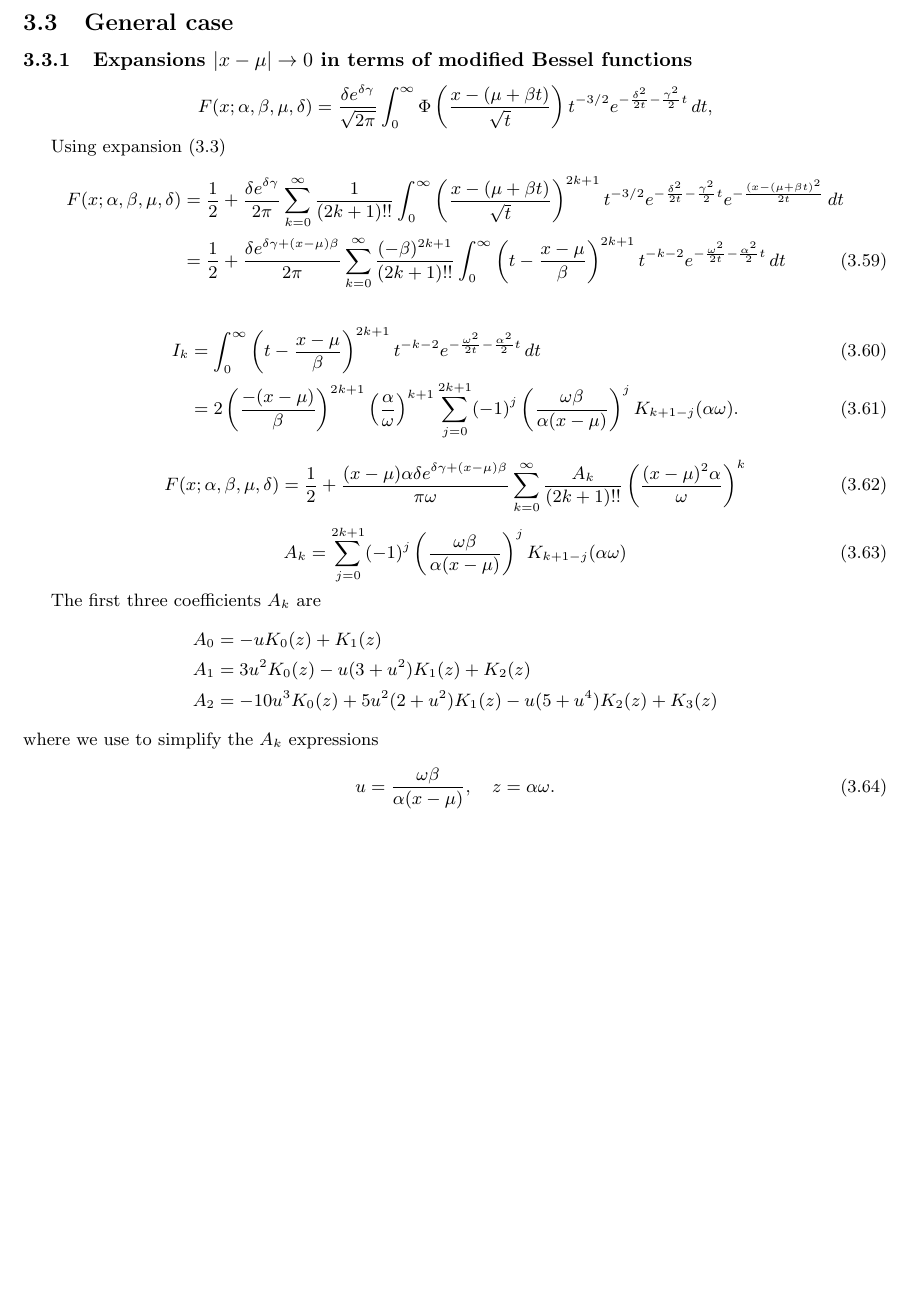
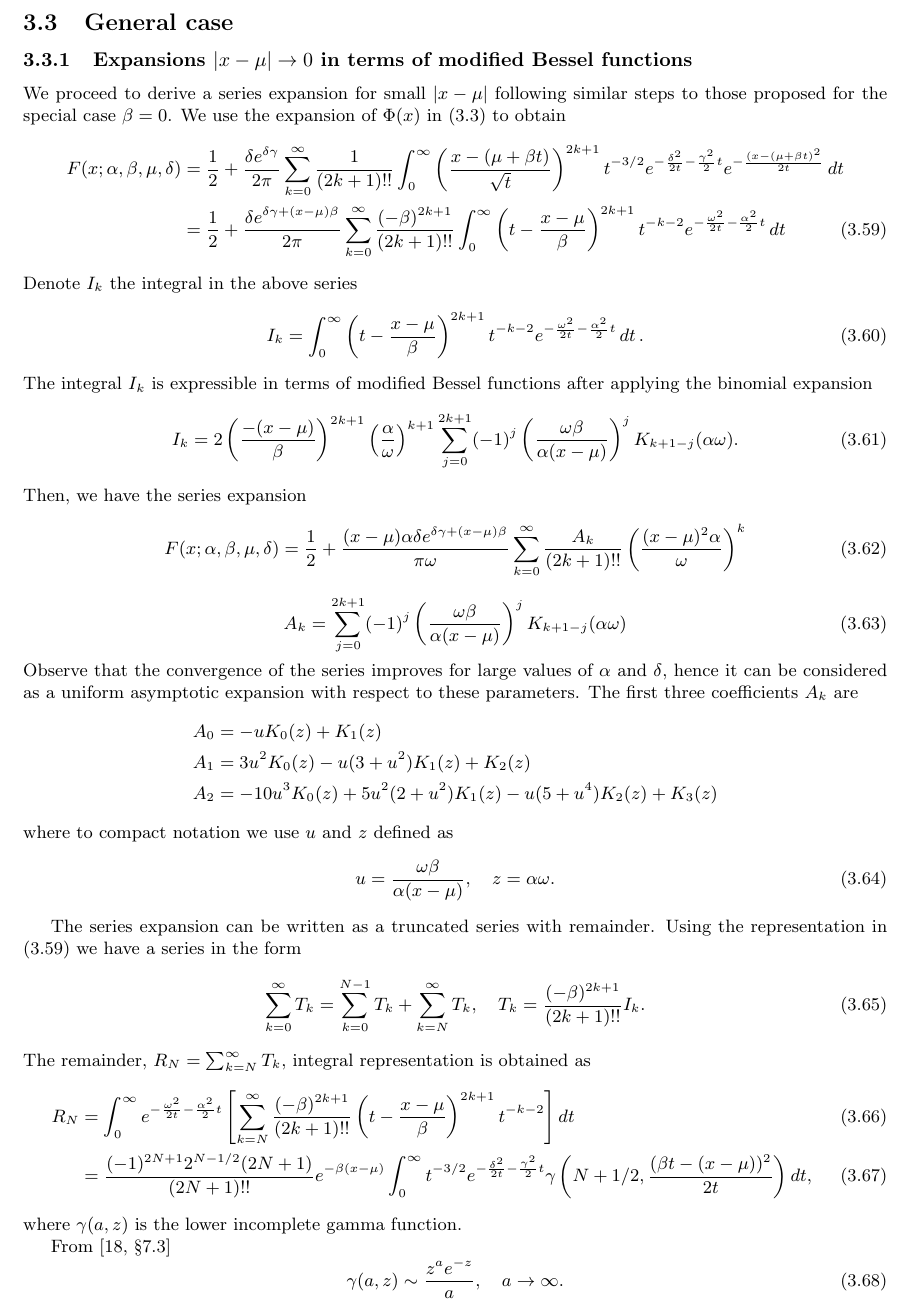
Before and after one commit to guillermo-navas-palencia/normal-inverse-gaussian, a LaTeX document (paper/nig.tex): part of page 11 of 20 before the commit and part of page 11 of 21 after it, cut so that both start at the same text, the shorter picture padded with empty space. Compiled offline with pdfLaTeX.

Commit message:
Exact remainder general expansion x-mu -> 0

```diff
--- a/paper/nig.tex
+++ b/paper/nig.tex
@@ -600,38 +602,54 @@ The latter expansion being more convenient since $\alpha \ge \gamma$.
 
 \subsection{General case}\label{section_general_case}
 \subsubsection{Expansions $|x-\mu| \to 0$ in terms of modified Bessel functions}
-\begin{equation*}
-F(x;\alpha, \beta, \mu, \delta) = \frac{\delta e^{\delta \gamma}}{\sqrt{2\pi}} \int_{0}^{\infty} \Phi\left(\frac{x - (\mu +\beta t)}{\sqrt{t}}\right) t^{-3/2} e^{-\frac{\delta^2}{2t} - \frac{\gamma^2}{2}t} \mathop{dt},
-\end{equation*}
-
-Using expansion \eqref{phi_expansion_2}
+We proceed to derive a series expansion for small $|x-\mu|$ following similar steps to those proposed for the special case $\beta = 0$. We use the expansion of $\Phi(x)$ in  \eqref{phi_expansion_2} to obtain
+%\begin{equation*}
+%F(x;\alpha, \beta, \mu, \delta) = \frac{\delta e^{\delta \gamma}}{\sqrt{2\pi}} \int_{0}^{\infty} \Phi\left(\frac{x - (\mu +\beta t)}{\sqrt{t}}\right) t^{-3/2} e^{-\frac{\delta^2}{2t} - \frac{\gamma^2}{2}t} \mathop{dt},
+%\end{equation*}
 \begin{align}
 F(x;\alpha, \beta, \mu, \delta) &= \frac{1}{2} + \frac{\delta e^{\delta \gamma}}{2\pi} \sum_{k=0}^{\infty} \frac{1}{(2k + 1)!!}\int_0^{\infty} \left(\frac{x - (\mu +\beta t)}{\sqrt{t}}\right)^{2k+1} t^{-3/2} e^{-\frac{\delta^2}{2t} - \frac{\gamma^2}{2}t} e^{- \frac{(x-(\mu + \beta t)^2}{2t}} \mathop{dt} \nonumber\\
-&=\frac{1}{2} + \frac{\delta e^{\delta \gamma + (x -\mu)\beta}}{2\pi}\sum_{k=0}^{\infty} \frac{(-\beta)^{2k+1}}{(2k + 1)!!}\int_0^{\infty} \left(t - \frac{x-\mu}{\beta}\right)^{2k+1} t^{-k-2} e^{-\frac{\omega^2}{2t} - \frac{\alpha^2}{2}t} \mathop{dt}
+&=\frac{1}{2} + \frac{\delta e^{\delta \gamma + (x -\mu)\beta}}{2\pi}\sum_{k=0}^{\infty} \frac{(-\beta)^{2k+1}}{(2k + 1)!!}\int_0^{\infty} \left(t - \frac{x-\mu}{\beta}\right)^{2k+1} t^{-k-2} e^{-\frac{\omega^2}{2t} - \frac{\alpha^2}{2}t} \mathop{dt}\label{general_series_xmu_zero_integral}
 \end{align}
-
-\begin{align}
-I_k &= \int_0^{\infty} \left(t - \frac{x-\mu}{\beta}\right)^{2k+1} t^{-k-2} e^{-\frac{\omega^2}{2t} - \frac{\alpha^2}{2}t} \mathop{dt}\\
-&= 2 \left(\frac{-(x-\mu)}{\beta}\right)^{2k+1} \left(\frac{\alpha}{\omega}\right)^{k+1} \sum_{j=0}^{2k+1} (-1)^j \left(\frac{\omega \beta}{\alpha (x-\mu)}\right)^j K_{k + 1 - j}(\alpha \omega).
-\end{align}
-
+Denote $I_k$ the integral in the above series
+\begin{equation}
+I_k = \int_0^{\infty} \left(t - \frac{x-\mu}{\beta}\right)^{2k+1} t^{-k-2} e^{-\frac{\omega^2}{2t} - \frac{\alpha^2}{2}t} \mathop{dt}.
+\end{equation}
+The integral $I_k$ is expressible in terms of modified Bessel functions after applying the binomial expansion
+\begin{equation}
+I_k = 2 \left(\frac{-(x-\mu)}{\beta}\right)^{2k+1} \left(\frac{\alpha}{\omega}\right)^{k+1} \sum_{j=0}^{2k+1} (-1)^j \left(\frac{\omega \beta}{\alpha (x-\mu)}\right)^j K_{k + 1 - j}(\alpha \omega).
+\end{equation}
+Then, we have the series expansion
 \begin{equation}
 F(x;\alpha, \beta, \mu, \delta) = \frac{1}{2} + \frac{(x-\mu)\alpha\delta e^{\delta \gamma + (x -\mu)\beta}}{\pi \omega}\sum_{k=0}^{\infty} \frac{A_k}{(2k+1)!!}\left(\frac{(x-\mu)^2\alpha}{\omega}\right)^k
 \end{equation}
-
 \begin{equation}
 A_k = \sum_{j=0}^{2k+1} (-1)^j \left(\frac{\omega \beta}{\alpha (x-\mu)}\right)^j K_{k + 1 - j}(\alpha \omega)
 \end{equation}
-
-The first three coefficients $A_k$ are
+Observe that the convergence of the series improves for large values of $\alpha$ and $\delta$, hence it can be considered as a uniform asymptotic expansion with respect to these parameters. The first three coefficients $A_k$ are
 \begin{align*}
 A_0 &= -u K_0(z) + K_1(z)\\
 A_1 &= 3u^2 K_0(z) - u(3 + u^2) K_1(z) + K_2(z)\\
 A_2 &= -10u^3 K_0(z) + 5u^2(2 + u^2) K_1(z) - u(5 + u^4) K_2(z) + K_3(z)
 \end{align*}
-where we use to simplify the $A_k$ expressions
+where to compact notation we use $u$ and $z$ defined as
 \begin{equation}
 u = \frac{\omega \beta}{\alpha (x-\mu)}, \quad z = \alpha \omega.
+\end{equation}
+
+The series expansion can be written as a truncated series with remainder. Using the representation in \eqref{general_series_xmu_zero_integral} we have a series in the form
+\begin{equation}
+\sum_{k=0}^{\infty} T_k = \sum_{k=0}^{N-1}T_k + \sum_{k=N}^{\infty} T_k, \quad T_k = \frac{(-\beta)^{2k+1}}{(2k+1)!!} I_k.
+\end{equation}
+The remainder, $R_N = \sum_{k=N}^{\infty} T_k$, integral representation is obtained as
+\begin{align}
+R_N &= \int_0^{\infty} e^{-\frac{\omega^2}{2t} - \frac{\alpha^2}{2}t} \left[ \sum_{k=N}^{\infty}\frac{(-\beta)^{2k+1}}{(2k+1)!!} \left(t - \frac{x-\mu}{\beta}\right)^{2k+1} t^{-k-2}\right] \mathop{dt}\\
+&= \frac{(-1)^{2N + 1} 2^{N - 1/2} (2N + 1)}{(2N + 1)!!} e^{-\beta(x-\mu)} \int_0^{\infty} t^{-3/2} e^{-\frac{\delta^2}{2t} - \frac{\gamma^2}{2}t} \gamma\left(N + 1/2 , \frac{(\beta t - (x-\mu))^2}{2t}\right) \mathop{dt},
+\end{align}
+where $\gamma(a, z)$ is the lower incomplete gamma function.
+
+From \cite[\S 7.3]{Temme2015}
+\begin{equation}
+\gamma(a, z) \sim \frac{z^a e^{-z}}{a}, \quad a \to \infty.
 \end{equation}
 
 %Denote the integral $I_k$ as
```
Also changed, not shown: paper/nig.pdf, paper/nig.tex (8 more changed lines), 3 other files.
